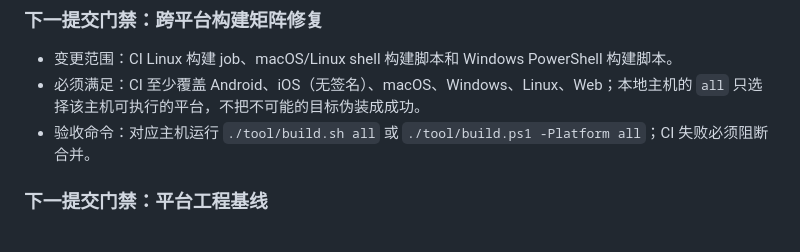
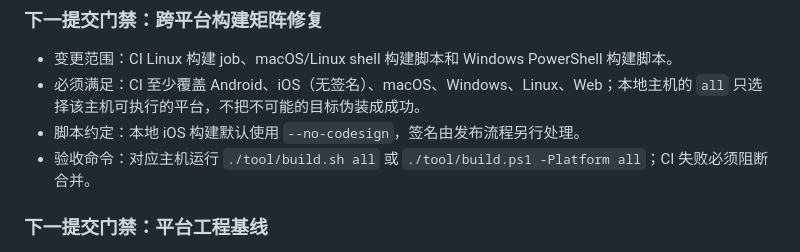
Before and after one commit to wjwpoi/GuitarBridge, a Markdown page: docs/IMPLEMENTATION_PLAN.md, the part around the change. GitHub-like rendering.

Commit message:
docs: define unsigned local iOS builds

```diff
--- a/docs/IMPLEMENTATION_PLAN.md
+++ b/docs/IMPLEMENTATION_PLAN.md
@@ -145,6 +145,7 @@
 
 - 变更范围：CI Linux 构建 job、macOS/Linux shell 构建脚本和 Windows PowerShell 构建脚本。
 - 必须满足：CI 至少覆盖 Android、iOS（无签名）、macOS、Windows、Linux、Web；本地主机的 `all` 只选择该主机可执行的平台，不把不可能的目标伪装成成功。
+- 脚本约定：本地 iOS 构建默认使用 `--no-codesign`，签名由发布流程另行处理。
 - 验收命令：对应主机运行 `./tool/build.sh all` 或 `./tool/build.ps1 -Platform all`；CI 失败必须阻断合并。
 
 ### 下一提交门禁：平台工程基线
```
